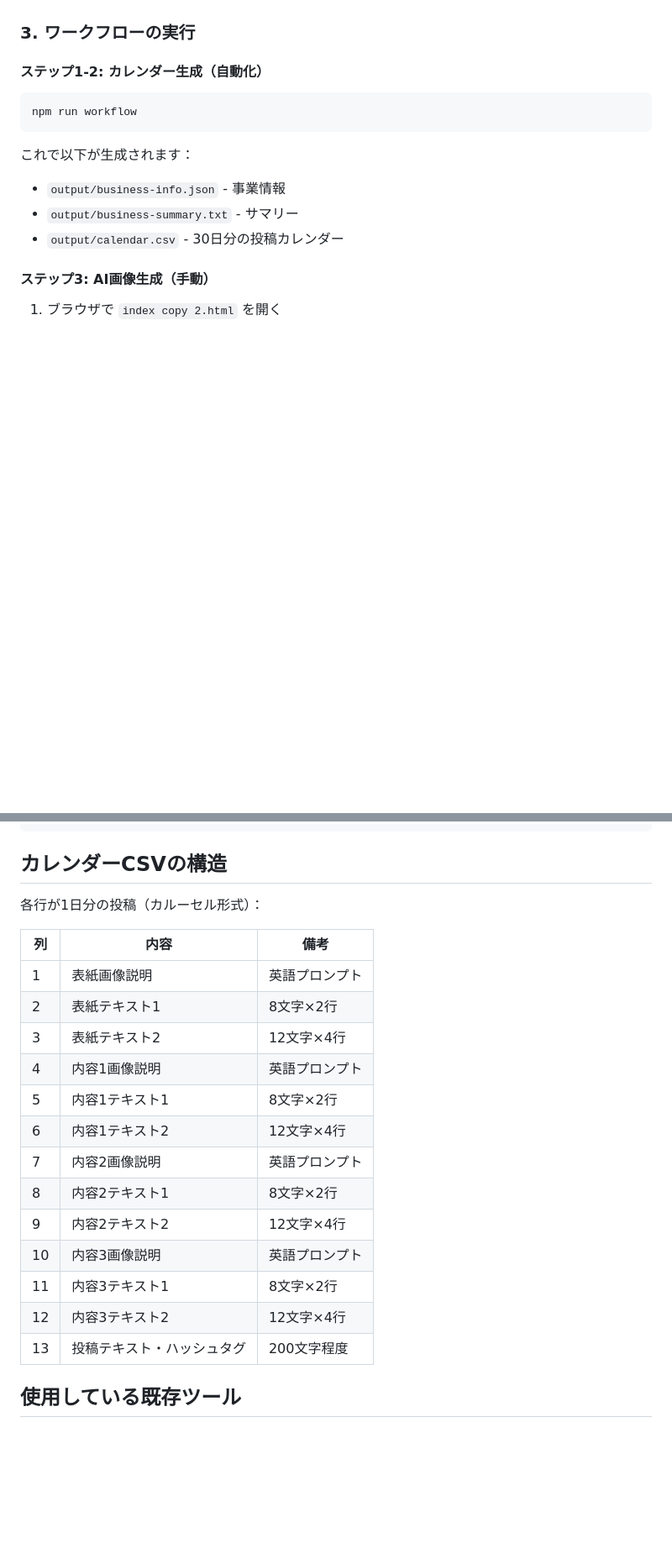
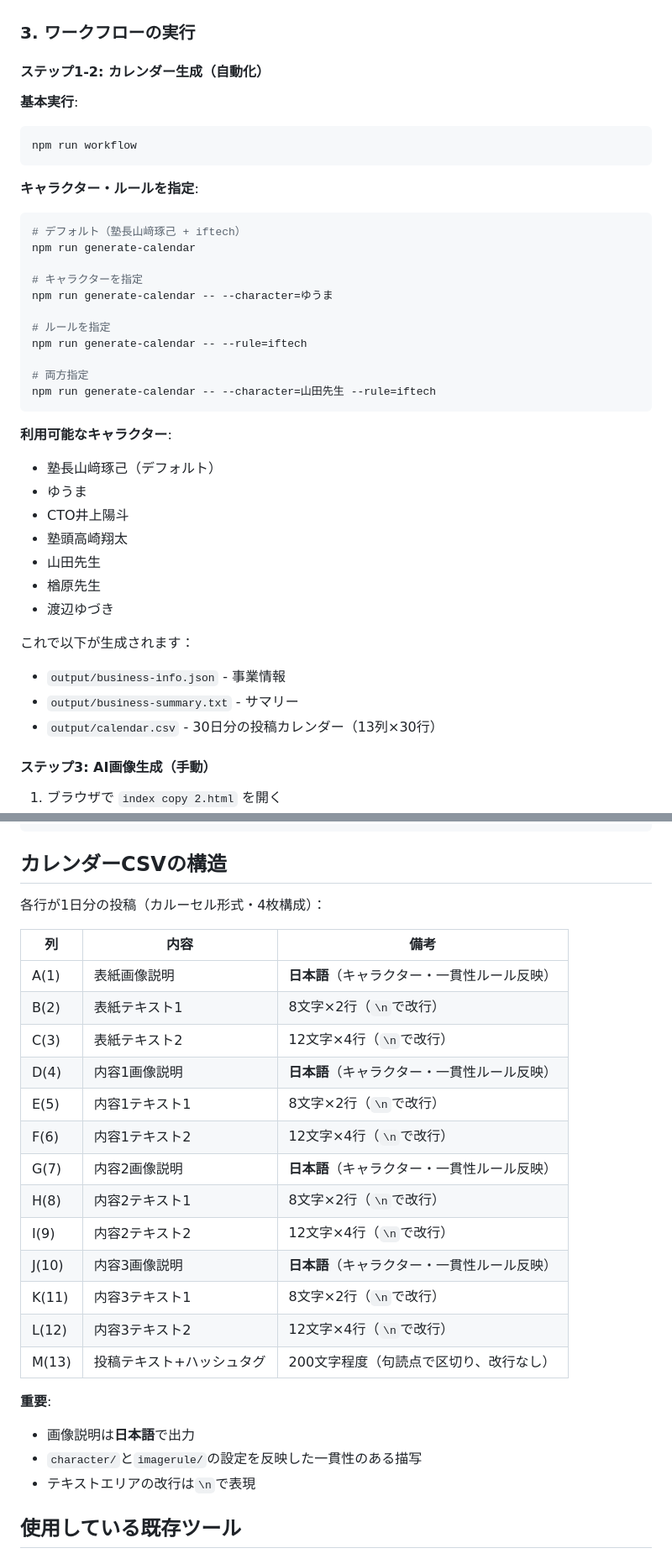
Before and after one commit to Getabako/SNSPostWorkflow, a Markdown page: README.md, 2 parts joined by grey strips. Shown at 84% size. Rendered like a GitHub page; blank space fills up the shorter version.

````diff
--- a/README.md
+++ b/README.md
@@ -57,14 +63,39 @@ GEMINI_API_KEY=your_gemini_api_key_here
 
 #### ステップ1-2: カレンダー生成（自動化）
 
+**基本実行**:
 ```bash
 npm run workflow
 ```
 
+**キャラクター・ルールを指定**:
+```bash
+# デフォルト（塾長山﨑琢己 + iftech）
+npm run generate-calendar
+
+# キャラクターを指定
+npm run generate-calendar -- --character=ゆうま
+
+# ルールを指定
+npm run generate-calendar -- --rule=iftech
+
+# 両方指定
+npm run generate-calendar -- --character=山田先生 --rule=iftech
+```
+
+**利用可能なキャラクター**:
+- 塾長山﨑琢己（デフォルト）
+- ゆうま
+- CTO井上陽斗
+- 塾頭高崎翔太
+- 山田先生
+- 楢原先生
+- 渡辺ゆづき
+
 これで以下が生成されます：
 - `output/business-info.json` - 事業情報
 - `output/business-summary.txt` - サマリー
-- `output/calendar.csv` - 30日分の投稿カレンダー
+- `output/calendar.csv` - 30日分の投稿カレンダー（13列×30行）
 
 #### ステップ3: AI画像生成（手動）
 
@@ -133,23 +164,28 @@ npm run workflow
 
 ## カレンダーCSVの構造
 
-各行が1日分の投稿（カルーセル形式）：
+各行が1日分の投稿（カルーセル形式・4枚構成）：
 
 | 列 | 内容 | 備考 |
 |----|------|------|
-| 1 | 表紙画像説明 | 英語プロンプト |
-| 2 | 表紙テキスト1 | 8文字×2行 |
-| 3 | 表紙テキスト2 | 12文字×4行 |
-| 4 | 内容1画像説明 | 英語プロンプト |
-| 5 | 内容1テキスト1 | 8文字×2行 |
-| 6 | 内容1テキスト2 | 12文字×4行 |
-| 7 | 内容2画像説明 | 英語プロンプト |
-| 8 | 内容2テキスト1 | 8文字×2行 |
-| 9 | 内容2テキスト2 | 12文字×4行 |
-| 10 | 内容3画像説明 | 英語プロンプト |
-| 11 | 内容3テキスト1 | 8文字×2行 |
-| 12 | 内容3テキスト2 | 12文字×4行 |
-| 13 | 投稿テキスト・ハッシュタグ | 200文字程度 |
+| A(1) | 表紙画像説明 | **日本語**（キャラクター・一貫性ルール反映） |
+| B(2) | 表紙テキスト1 | 8文字×2行（`\n`で改行） |
+| C(3) | 表紙テキスト2 | 12文字×4行（`\n`で改行） |
+| D(4) | 内容1画像説明 | **日本語**（キャラクター・一貫性ルール反映） |
+| E(5) | 内容1テキスト1 | 8文字×2行（`\n`で改行） |
+| F(6) | 内容1テキスト2 | 12文字×4行（`\n`で改行） |
+| G(7) | 内容2画像説明 | **日本語**（キャラクター・一貫性ルール反映） |
+| H(8) | 内容2テキスト1 | 8文字×2行（`\n`で改行） |
+| I(9) | 内容2テキスト2 | 12文字×4行（`\n`で改行） |
+| J(10) | 内容3画像説明 | **日本語**（キャラクター・一貫性ルール反映） |
+| K(11) | 内容3テキスト1 | 8文字×2行（`\n`で改行） |
+| L(12) | 内容3テキスト2 | 12文字×4行（`\n`で改行） |
+| M(13) | 投稿テキスト+ハッシュタグ | 200文字程度（句読点で区切り、改行なし） |
+
+**重要**:
+- 画像説明は**日本語**で出力
+- `character/`と`imagerule/`の設定を反映した一貫性のある描写
+- テキストエリアの改行は`\n`で表現
 
 ## 使用している既存ツール
 
````
Also changed, not shown: other parts of README.md (+43 -13 lines).
